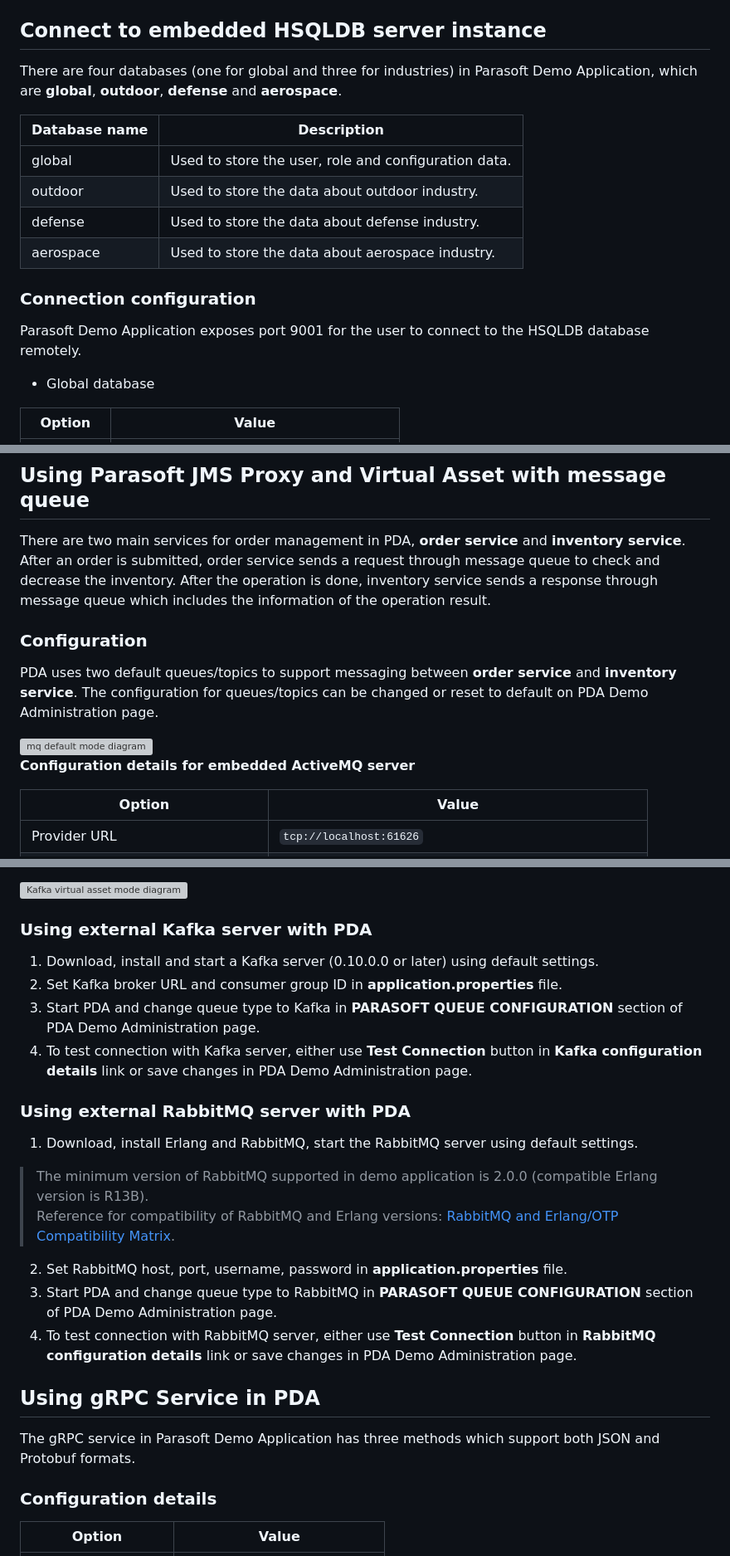
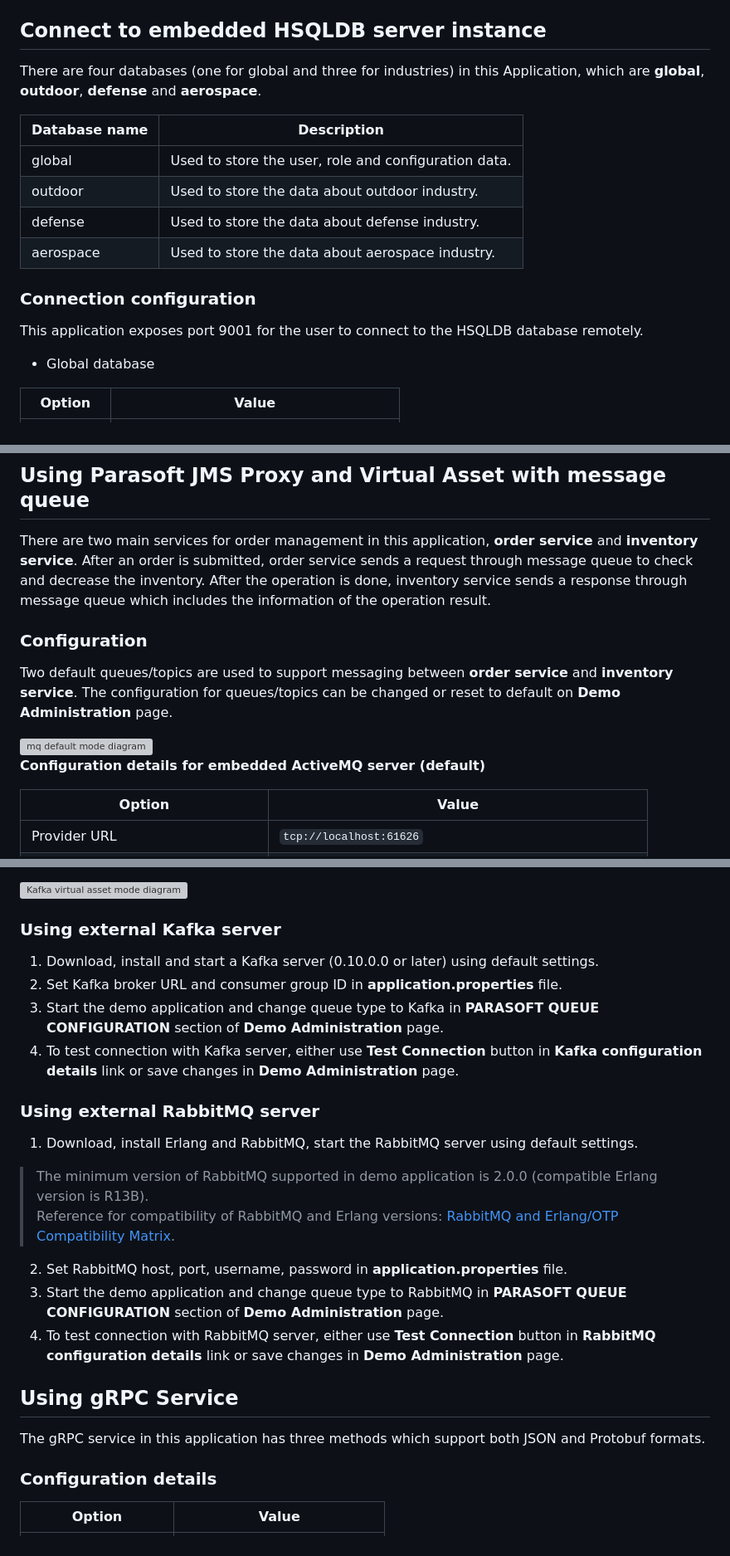
Before and after one commit to parasoft/parasoft-demo-app, a Markdown page: README.md, 3 parts joined by grey strips. Shown at 83% size. GitHub-like rendering; grey boxes are pictures that could not be loaded.

Commit message:
Updated readme to remove 'PDA'

```diff
--- a/README.md
+++ b/README.md
@@ -51,7 +52,7 @@ Login with one of these users:
 - Username `approver` password `password`
 
 ## Connect to embedded HSQLDB server instance
-There are four databases (one for global and three for industries) in Parasoft Demo Application, which are **global**, **outdoor**, **defense** and **aerospace**.
+There are four databases (one for global and three for industries) in this Application, which are **global**, **outdoor**, **defense** and **aerospace**.
 
 | Database name | Description                                          |
 |---------------|------------------------------------------------------|
@@ -61,7 +62,7 @@ There are four databases (one for global and three for industries) in Parasoft D
 | aerospace     | Used to store the data about aerospace industry.     |
 
 ### Connection configuration
-Parasoft Demo Application exposes port 9001 for the user to connect to the HSQLDB database remotely.
+This application exposes port 9001 for the user to connect to the HSQLDB database remotely.
 
 - Global database
 
@@ -82,16 +83,16 @@ Parasoft Demo Application exposes port 9001 for the user to connect to the HSQLD
 | Password | `pass`                                              |
 
 ## Using Parasoft JMS Proxy and Virtual Asset with message queue
-There are two main services for order management in PDA, **order service** and **inventory service**. After an order is submitted, order service sends
+There are two main services for order management in this application, **order service** and **inventory service**. After an order is submitted, order service sends
 a request through message queue to check and decrease the inventory. After the operation is done, inventory service sends a response through message queue which includes the information of the operation result.
 
 ### Configuration
-PDA uses two default queues/topics to support messaging between **order service** and **inventory service**.
-The configuration for queues/topics can be changed or reset to default on PDA Demo Administration page.
+Two default queues/topics are used to support messaging between **order service** and **inventory service**.
+The configuration for queues/topics can be changed or reset to default on **Demo Administration** page.
 
 <img src="src/main/resources/static/common/images/mq_default_mode_diagram.png" alt="mq default mode diagram">
 
-**Configuration details for embedded ActiveMQ server**
+**Configuration details for embedded ActiveMQ server (default)**
 
 | Option                            | Value                                                    |
 |-----------------------------------|----------------------------------------------------------|
@@ -143,23 +144,23 @@ to a customized request topic name. The virtual asset deployment should be confi
 
 <img src="src/main/resources/static/common/images/Kafka_virtual_asset_mode_diagram.png" alt="Kafka virtual asset mode diagram">
 
-### Using external Kafka server with PDA
+### Using external Kafka server
 
 1. Download, install and start a Kafka server (0.10.0.0 or later) using default settings.
 2. Set Kafka broker URL and consumer group ID in **application.properties** file.
-3. Start PDA and change queue type to Kafka in **PARASOFT QUEUE CONFIGURATION** section of PDA Demo Administration page.
-4. To test connection with Kafka server, either use **Test Connection** button in **Kafka configuration details** link or save changes in PDA Demo Administration page.
+3. Start the demo application and change queue type to Kafka in **PARASOFT QUEUE CONFIGURATION** section of **Demo Administration** page.
+4. To test connection with Kafka server, either use **Test Connection** button in **Kafka configuration details** link or save changes in **Demo Administration** page.
 
-### Using external RabbitMQ server with PDA
+### Using external RabbitMQ server
 1. Download, install Erlang and RabbitMQ, start the RabbitMQ server using default settings.
 > The minimum version of RabbitMQ supported in demo application is 2.0.0 (compatible Erlang version is R13B). <br/>
 > Reference for compatibility of RabbitMQ and Erlang versions: [RabbitMQ and Erlang/OTP Compatibility Matrix](https://www.rabbitmq.com/which-erlang.html#compatibility-matrix).
 2. Set RabbitMQ host, port, username, password in **application.properties** file.
-3. Start PDA and change queue type to RabbitMQ in **PARASOFT QUEUE CONFIGURATION** section of PDA Demo Administration page.
-4. To test connection with RabbitMQ server, either use **Test Connection** button in **RabbitMQ configuration details** link or save changes in PDA Demo Administration page.
+3. Start the demo application and change queue type to RabbitMQ in **PARASOFT QUEUE CONFIGURATION** section of **Demo Administration** page.
+4. To test connection with RabbitMQ server, either use **Test Connection** button in **RabbitMQ configuration details** link or save changes in **Demo Administration** page.
 
-## Using gRPC Service in PDA
-The gRPC service in Parasoft Demo Application has three methods which support both JSON and Protobuf formats.
+## Using gRPC Service
+The gRPC service in this application has three methods which support both JSON and Protobuf formats.
 
 ### Configuration details
 
```
Also changed, not shown: other parts of README.md (+3 -2 lines).
